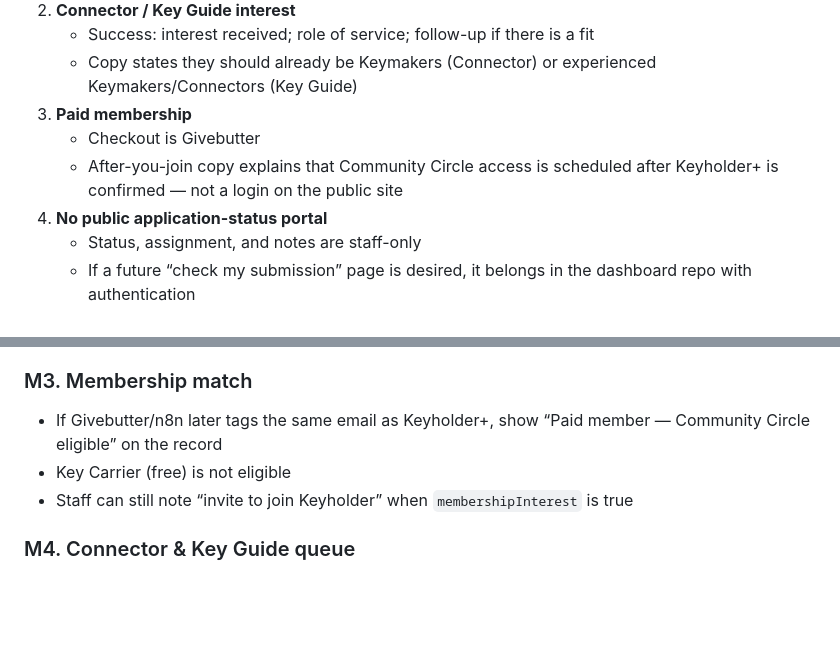
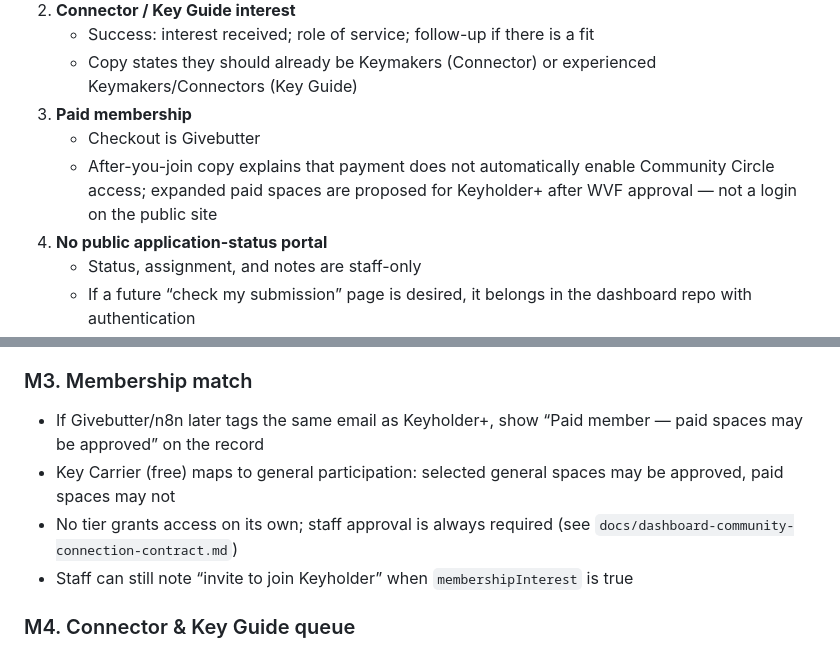
Before and after one commit to Felixr17/WVF-Keymakers, a Markdown page: docs/maria-applicant-staff-workflow-spec.md, 2 parts joined by grey strips. Rendered like a GitHub page; blank space fills up the shorter version.

```diff
--- a/docs/maria-applicant-staff-workflow-spec.md
+++ b/docs/maria-applicant-staff-workflow-spec.md
@@ -20,7 +20,7 @@ Applicants never see a staff queue. They see:
    - Copy states they should already be Keymakers (Connector) or experienced Keymakers/Connectors (Key Guide)
 3. **Paid membership**
    - Checkout is Givebutter
-   - After-you-join copy explains that Community Circle access is scheduled after Keyholder+ is confirmed — not a login on the public site
+   - After-you-join copy explains that payment does not automatically enable Community Circle access; expanded paid spaces are proposed for Keyholder+ after WVF approval — not a login on the public site
 4. **No public application-status portal**
    - Status, assignment, and notes are staff-only
    - If a future “check my submission” page is desired, it belongs in the dashboard repo with authentication
@@ -51,8 +51,9 @@ Implement these screens in the Keymakers dashboard when that repo is available.
 
 ### M3. Membership match
 
-- If Givebutter/n8n later tags the same email as Keyholder+, show “Paid member — Community Circle eligible” on the record
-- Key Carrier (free) is not eligible
+- If Givebutter/n8n later tags the same email as Keyholder+, show “Paid member — paid spaces may be approved” on the record
+- Key Carrier (free) maps to general participation: selected general spaces may be approved, paid spaces may not
+- No tier grants access on its own; staff approval is always required (see `docs/dashboard-community-connection-contract.md`)
 - Staff can still note “invite to join Keyholder” when `membershipInterest` is true
 
 ### M4. Connector & Key Guide queue
```
Also changed, not shown: docs/community-website-handoff.md (+1 -1 lines), docs/external-integration-handoff.md (+2 -2 lines).
